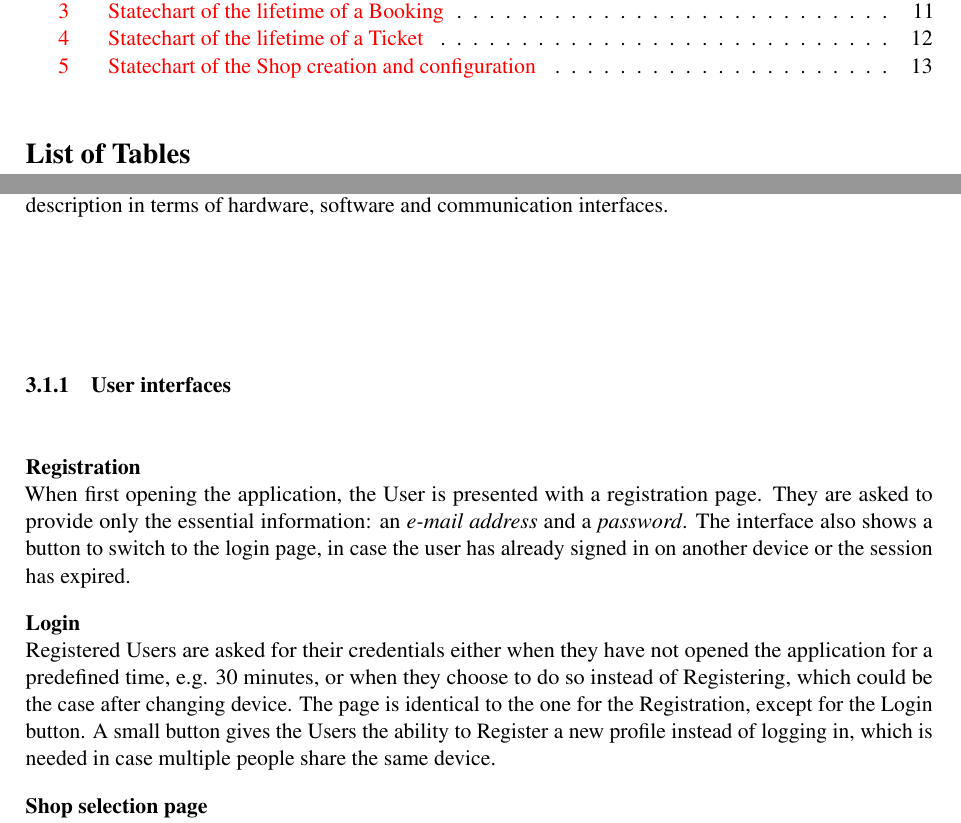
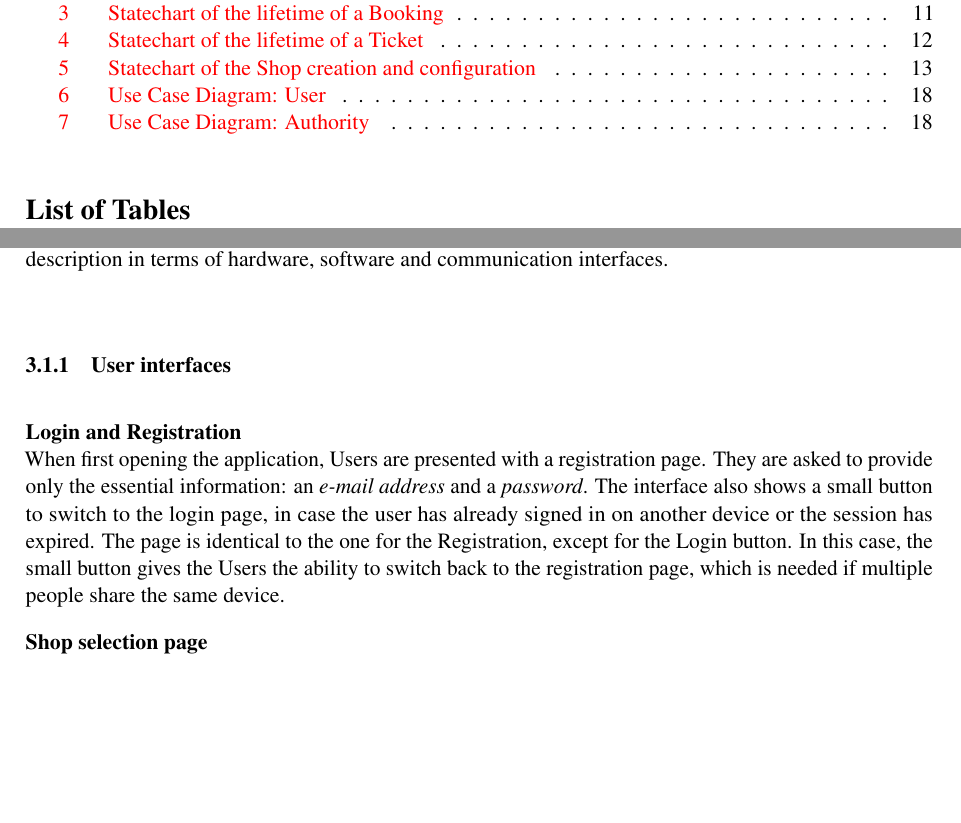
Before and after one commit to imDema/DeMartiniDuico-sw2, a LaTeX document (RASD/main.tex, which reads RASD/Files/requirements.tex): two parts of pages 5 and 16 of 22 before the commit and two parts of pages 5 and 16 of 23 after it, joined at a grey line, cut so that both start at the same text, the shorter picture padded with empty space. Compiled offline with pdfLaTeX; a LaTeX package or settings file that is missing is left out.

Commit message:
Add Use case diagrams, Fix User Interfaces (Registration)

```diff
--- a/RASD/Files/requirements.tex
+++ b/RASD/Files/requirements.tex
@@ -2,16 +2,14 @@
 The \emph{CLup} frontend is a web application that can be accessed from web browsers. \todo{On modern smartphones, the App will also be installable as a native webapp.} The following section will give a comprehensive description in terms of hardware, software and communication interfaces.
 
 \subsubsection{User interfaces}
-\textbf{Registration}\\
-When first opening the application, the User is presented with a registration page. They are asked to provide only the essential information: an \emph{e-mail address} and a \emph{password}. The interface also shows a button to switch to the login page, in case the user has already signed in on another device or the session has expired.
+\textbf{Login and Registration}\\
+When first opening the application, Users are presented with a registration page. They are asked to provide only the essential information: an \emph{e-mail address} and a \emph{password}. The interface also shows a small button to switch to the login page, in case the user has already signed in on another device or the session has expired. The page is identical to the one for the Registration, except for the Login button. In this case, the small button gives the Users the ability to switch back to the registration page, which is needed if multiple people share the same device.
 % \begin{figure}[h]
 %     \centering
 %     \includegraphics[scale=0.63]{Images/login_register2.png}
 %     \caption{Registration interface}
 % \end{figure}
 
-\textbf{Login}\\
-Registered Users are asked for their credentials either when they have not opened the application for a predefined time, e.g. 30 minutes, or when they choose to do so instead of Registering, which could be the case after changing device. The page is identical to the one for the Registration, except for the Login button. A small button gives the Users the ability to Register a new profile instead of logging in, which is needed in case multiple people share the same device.
 % \begin{figure}[h]
 %     \centering
 %     \includegraphics[scale=0.63]{Images/login_register2.png}
```
Also changed, not shown: RASD/Images/usecasediagram-staff.pdf (added), RASD/Images/usecasediagram-user.pdf (added), RASD/Files/requirements.tex (12 more changed lines).
